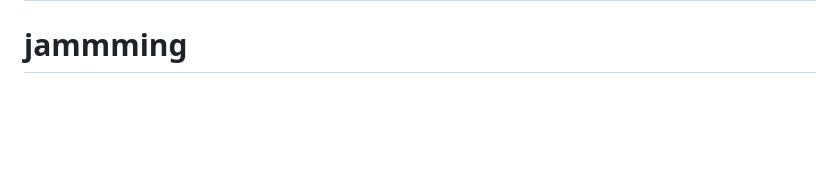
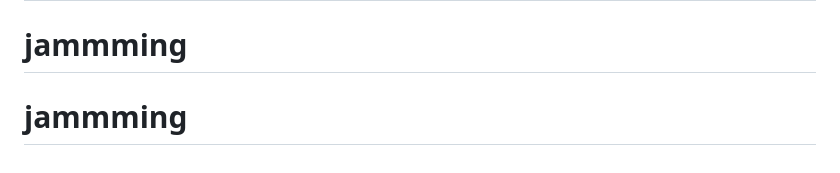
Before and after one commit to CiaranGold/application, a Markdown page: README.md, the part around the change. Drawn GitHub-style; blank space fills up the shorter version.

```diff
--- a/README.md
+++ b/README.md
@@ -70,3 +70,4 @@ This section has moved here: [https://facebook.github.io/create-react-app/docs/d
 This section has moved here: [https://facebook.github.io/create-react-app/docs/troubleshooting#npm-run-build-fails-to-minify](https://facebook.github.io/create-react-app/docs/troubleshooting#npm-run-build-fails-to-minify)
 # jammming
 # jammming
+# jammming
```
